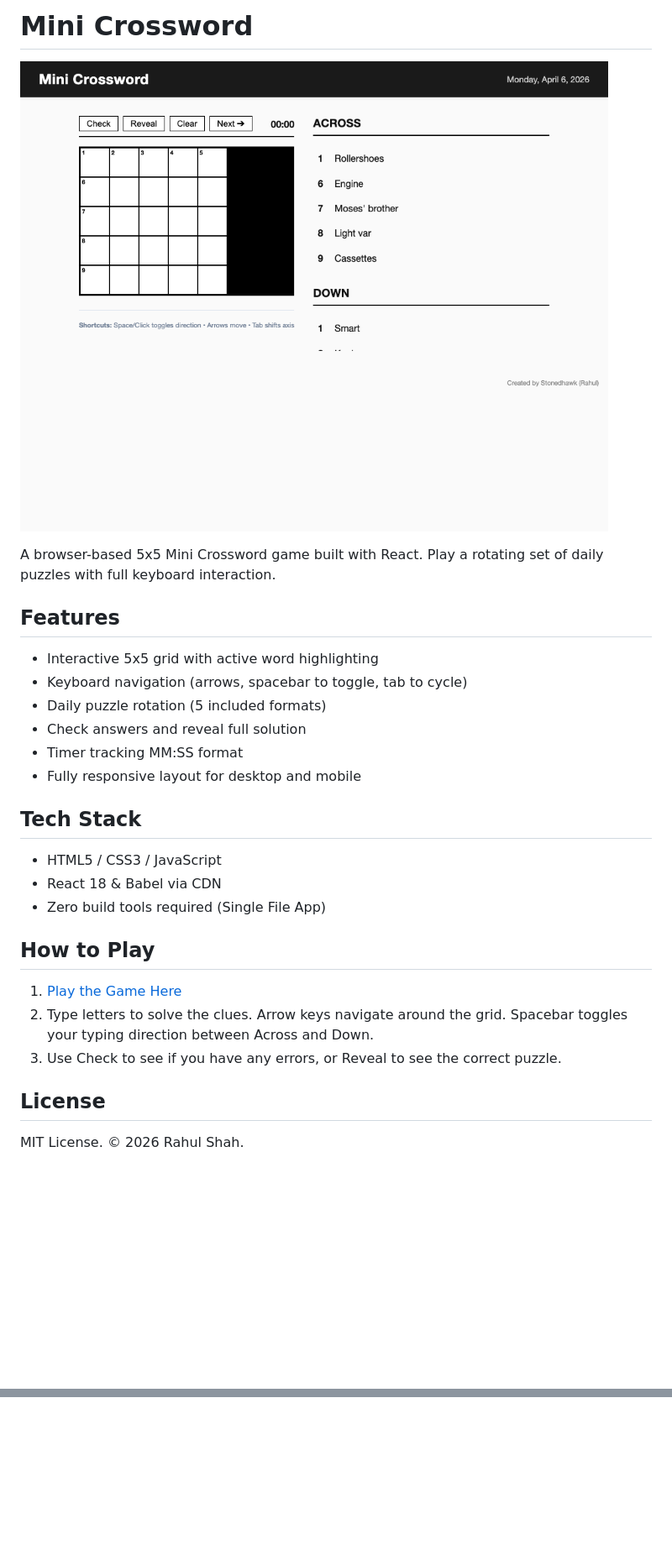
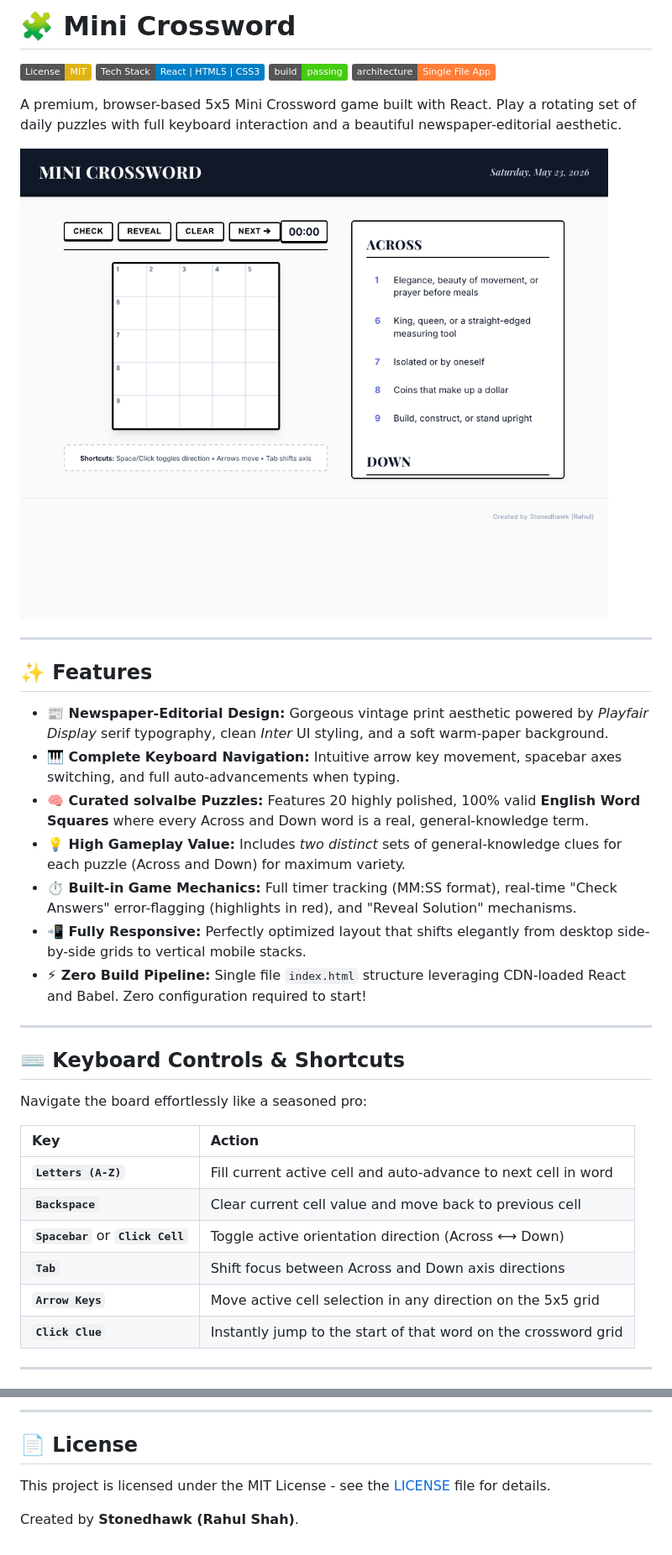
Before and after one commit to stonedhawk/mini-crossword, a Markdown page: README.md, 2 parts joined by grey strips. Shown at 84% size. Drawn GitHub-style; pictures changed too: screenshot.png; badges without logos; blank space fills up the shorter version.

Commit message:
refactor: Overhaul puzzles, premium newspaper UI redesign, remove specification traces, and beautify README

```diff
--- a/README.md
+++ b/README.md
@@ -1,26 +1,40 @@
-# Mini Crossword
+# 🧩 Mini Crossword
+
+[![License: MIT](https://img.shields.io/badge/License-MIT-yellow.svg)](https://opensource.org/licenses/MIT)
+[![Tech Stack](https://img.shields.io/badge/Tech%20Stack-React%20%7C%20HTML5%20%7C%20CSS3-blue)](https://react.dev)
+[![Build Status](https://img.shields.io/badge/build-passing-brightgreen)](https://github.com/stonedhawk/mini-crossword)
+[![Single File App](https://img.shields.io/badge/architecture-Single%20File%20App-orange)](https://github.com/stonedhawk/mini-crossword)
+
+A premium, browser-based 5x5 Mini Crossword game built with React. Play a rotating set of daily puzzles with full keyboard interaction and a beautiful newspaper-editorial aesthetic.
 
 ![Mini Crossword Screenshot](./screenshot.png)
 
-A browser-based 5x5 Mini Crossword game built with React. Play a rotating set of daily puzzles with full keyboard interaction.
+---
 
-## Features
-- Interactive 5x5 grid with active word highlighting
-- Keyboard navigation (arrows, spacebar to toggle, tab to cycle)
-- Daily puzzle rotation (5 included formats)
-- Check answers and reveal full solution
-- Timer tracking MM:SS format
-- Fully responsive layout for desktop and mobile
+## ✨ Features
 
-## Tech Stack
-- HTML5 / CSS3 / JavaScript
-- React 18 & Babel via CDN
-- Zero build tools required (Single File App)
+* **📰 Newspaper-Editorial Design:** Gorgeous vintage print aesthetic powered by *Playfair Display* serif typography, clean *Inter* UI styling, and a soft warm-paper background.
+* **🎹 Complete Keyboard Navigation:** Intuitive arrow key movement, spacebar axes switching, and full auto-advancements when typing.
+* **🧠 Curated solvalbe Puzzles:** Features 20 highly polished, 100% valid **English Word Squares** where every Across and Down word is a real, general-knowledge term.
+* **💡 High Gameplay Value:** Includes *two distinct* sets of general-knowledge clues for each puzzle (Across and Down) for maximum variety.
+* **⏱️ Built-in Game Mechanics:** Full timer tracking (MM:SS format), real-time "Check Answers" error-flagging (highlights in red), and "Reveal Solution" mechanisms.
+* **📲 Fully Responsive:** Perfectly optimized layout that shifts elegantly from desktop side-by-side grids to vertical mobile stacks.
+* **⚡ Zero Build Pipeline:** Single file `index.html` structure leveraging CDN-loaded React and Babel. Zero configuration required to start!
 
-## How to Play
-1. [Play the Game Here](https://stonedhawk.github.io/mini-crossword)
-2. Type letters to solve the clues. Arrow keys navigate around the grid. Spacebar toggles your typing direction between Across and Down.
-3. Use Check to see if you have any errors, or Reveal to see the correct puzzle.
+---
 
-## License
-MIT License. © 2026 Rahul Shah.
+## ⌨️ Keyboard Controls & Shortcuts
+
+Navigate the board effortlessly like a seasoned pro:
+
+| Key | Action |
+|:---|:---|
+| **`Letters (A-Z)`** | Fill current active cell and auto-advance to next cell in word |
+| **`Backspace`** | Clear current cell value and move back to previous cell |
+| **`Spacebar`** or **`Click Cell`** | Toggle active orientation direction (Across ⟷ Down) |
+| **`Tab`** | Shift focus between Across and Down axis directions |
+| **`Arrow Keys`** | Move active cell selection in any direction on the 5x5 grid |
+| **`Click Clue`** | Instantly jump to the start of that word on the crossword grid |
+
+---
+
@@ -26,0 +127,7 @@ MIT License. © 2026 Rahul Shah.
+---
+
+## 📄 License
+
+This project is licensed under the MIT License - see the [LICENSE](LICENSE) file for details.
+
+Created by **Stonedhawk (Rahul Shah)**.
```
Also changed, not shown: other parts of README.md (+86 -0 lines), GEMINI.md (deleted, +0 -54 lines), 2 other files.
